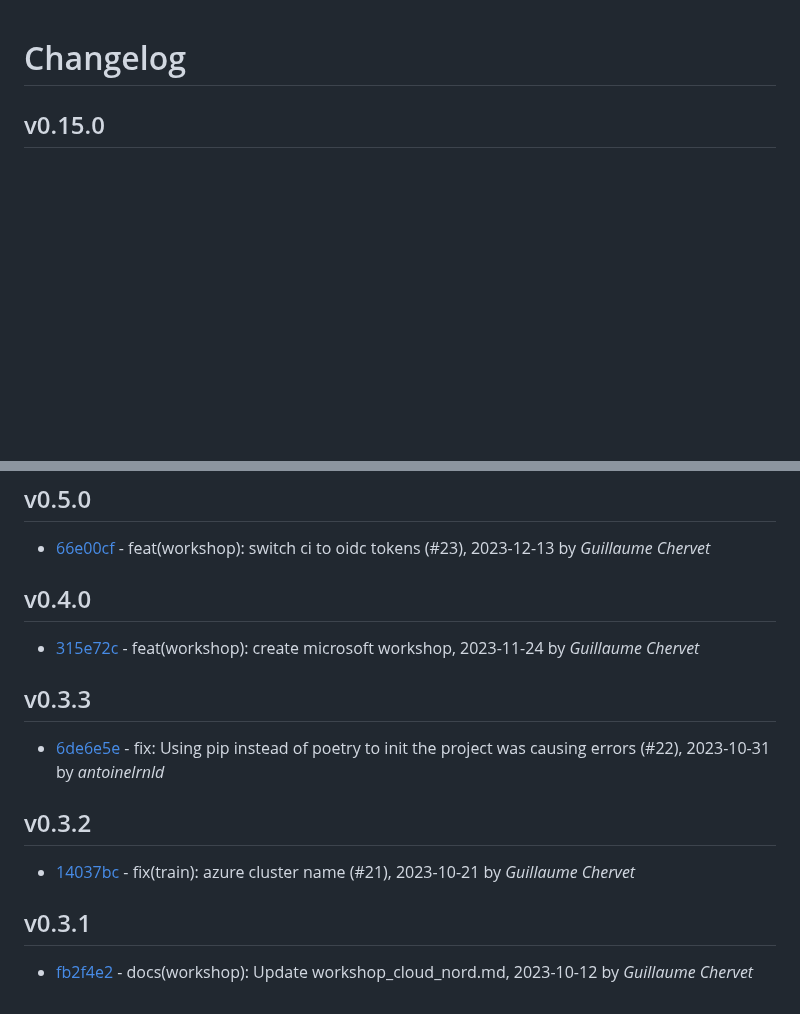
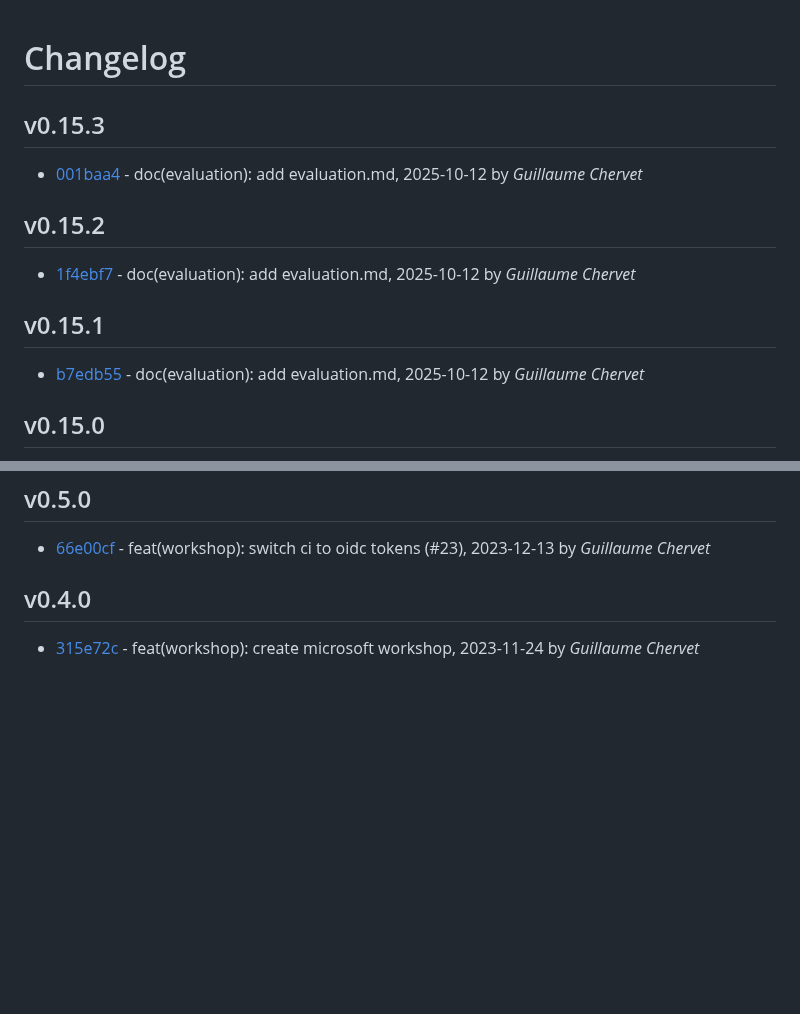
Before and after one commit to guillaume-chervet/MLOpsPython, a Markdown page: CHANGELOG.md, 2 parts joined by grey strips. GitHub-like rendering; blank space fills up the shorter version.

Commit message:
[skip ci] Generate changelog to version

```diff
--- a/CHANGELOG.md
+++ b/CHANGELOG.md
@@ -1,4 +1,19 @@
 # Changelog
+
+## v0.15.3
+
+- [001baa4](/001baa419309edc6c84a4dae1dfa2e99bb3c75b5) - doc(evaluation): add evaluation.md, 2025-10-12 by *Guillaume Chervet*
+
+
+## v0.15.2
+
+- [1f4ebf7](/1f4ebf7243d71e42666297bc032251776dd9f911) - doc(evaluation): add evaluation.md, 2025-10-12 by *Guillaume Chervet*
+
+
+## v0.15.1
+
+- [b7edb55](/b7edb551645e123b271e11f667439a7ad3edbfe3) - doc(evaluation): add evaluation.md, 2025-10-12 by *Guillaume Chervet*
+
 
 ## v0.15.0
 
@@ -277,18 +292,3 @@
 ## v0.4.0
 
 - [315e72c](/315e72ca2469df17729820fcd6e1f2ef23091268) - feat(workshop): create microsoft workshop, 2023-11-24 by *Guillaume Chervet*
-
-
-## v0.3.3
-
-- [6de6e5e](/6de6e5e90c8df00578d5883cea64480d38422290) - fix: Using pip instead of poetry to init the project was causing errors (#22), 2023-10-31 by *antoinelrnld*
-
-
-## v0.3.2
-
-- [14037bc](/14037bc8cd6b65eb5dca74e00da729272ae43e2e) - fix(train): azure cluster name (#21), 2023-10-21 by *Guillaume Chervet*
-
-
-## v0.3.1
-
-- [fb2f4e2](/fb2f4e24ee6ab0c920c94b70d88d4392e7ee9063) - docs(workshop): Update workshop_cloud_nord.md, 2023-10-12 by *Guillaume Chervet*
```
